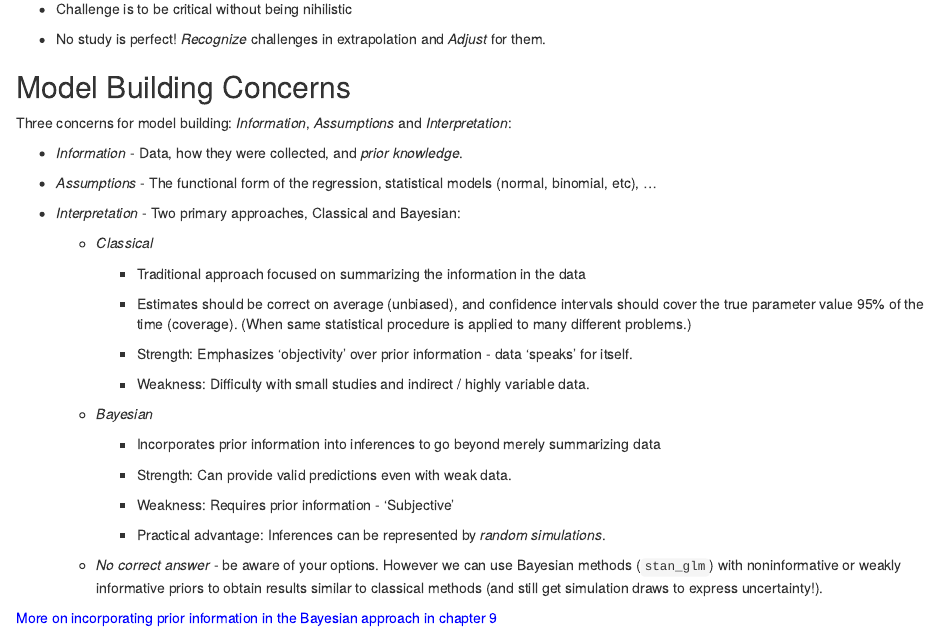
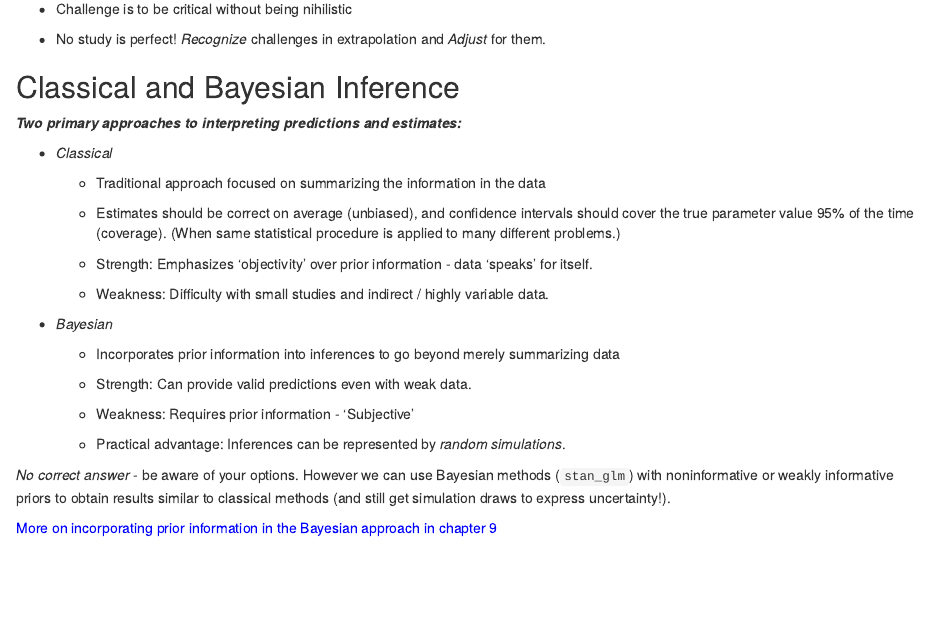
Before and after one commit to r4ds/bookclub-ros, an R Markdown document (01.Rmd): the page in a window 1100 px wide, from 3340 px down. Rendered offline with R 4.5, knitr and Pandoc, with nearby package versions; drawn as R Markdown's standard HTML page in place of the format the file asks for; some code elsewhere in the file could not run offline.

Commit message:
Simplify bayes / classical compare

```diff
--- a/01.Rmd
+++ b/01.Rmd
@@ -126,37 +126,31 @@ We note that the peacekeeping study and the gun-control study are of the same ty
 
 - No study is perfect! *Recognize* challenges in extrapolation and *Adjust* for them.
 
-## Model Building Concerns {-}
+## Classical and Bayesian Inference {-}
 
-Three concerns for model building: *Information*, *Assumptions* and *Interpretation*:
+***Two primary approaches to interpreting predictions and estimates:***
 
-- *Information* - Data, how they were collected, and *prior knowledge*.
+- *Classical*
 
-- *Assumptions* - The functional form of the regression, statistical models (normal, binomial, etc), ...
+    - Traditional approach focused on summarizing the information in the data
 
-- *Interpretation* - Two primary approaches, Classical and Bayesian:
+    - Estimates should be correct on average (unbiased), and confidence intervals should cover the true parameter value 95% of the time (coverage). (When same statistical procedure is applied to many different problems.)
 
-   - *Classical*
+    - Strength: Emphasizes 'objectivity' over prior information - data 'speaks' for itself.
 
-       - Traditional approach focused on summarizing the information in the data
+    - Weakness: Difficulty with small studies and indirect / highly variable data.
 
-       - Estimates should be correct on average (unbiased), and confidence intervals should cover the true parameter value 95% of the time (coverage). (When same statistical procedure is applied to many different problems.)
+- *Bayesian*
 
-       - Strength: Emphasizes 'objectivity' over prior information - data 'speaks' for itself.
+    - Incorporates prior information into inferences to go beyond merely summarizing data
 
-       - Weakness: Difficulty with small studies and indirect / highly variable data.
+    - Strength: Can provide valid predictions even with weak data.
 
-   - *Bayesian*
+    - Weakness: Requires prior information - 'Subjective'
 
-       - Incorporates prior information into inferences to go beyond merely summarizing data
+    - Practical advantage: Inferences can be represented by *random simulations*.
 
-       - Strength: Can provide valid predictions even with weak data.
-
-       - Weakness: Requires prior information - 'Subjective'
-
-       - Practical advantage: Inferences can be represented by *random simulations*.
-
-    - *No correct answer* - be aware of your options. However we can use Bayesian methods (`stan_glm`) with noninformative or weakly informative priors to obtain results similar to classical methods (and still get simulation draws to express uncertainty!).
+*No correct answer* - be aware of your options. However we can use Bayesian methods (`stan_glm`) with noninformative or weakly informative priors to obtain results similar to classical methods (and still get simulation draws to express uncertainty!).
 
 ::: {style="color: blue;"}
 More on incorporating prior information in the Bayesian approach in chapter 9
```
